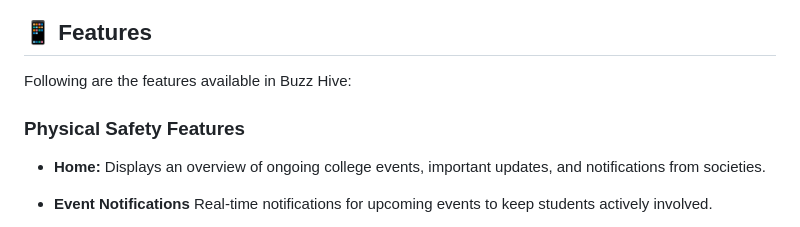
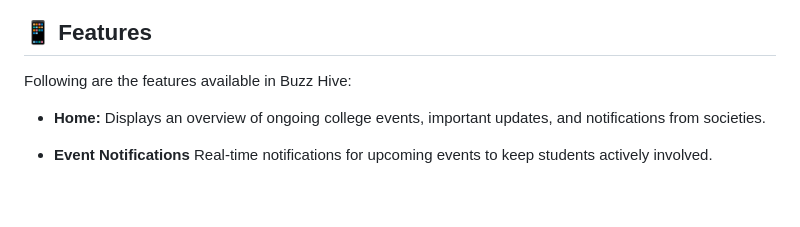
Before and after one commit to Deveshch710/buzz_hive, a Markdown page: README.md, the part around one of its changes. GitHub-like rendering; blank space fills up the shorter version.

```diff
--- a/README.md
+++ b/README.md
@@ -22,7 +22,6 @@ Additionally, Buzz Hive seeks to eliminate the clutter and inefficiencies of usi
 ## 📱 Features
 Following are the features available in Buzz Hive:
 
-### Physical Safety Features
 
 - **Home:**
  Displays an overview of ongoing college events, important updates, and notifications from societies.
```
Also changed, not shown: other parts of README.md (+1 -1 lines).
